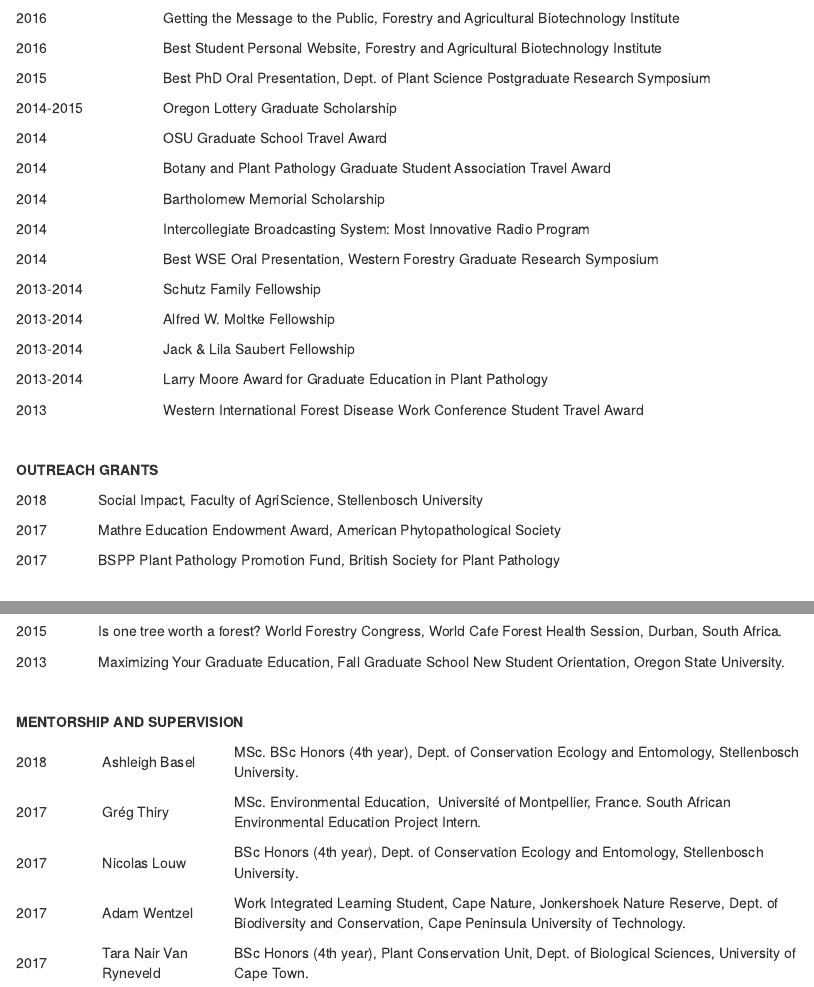
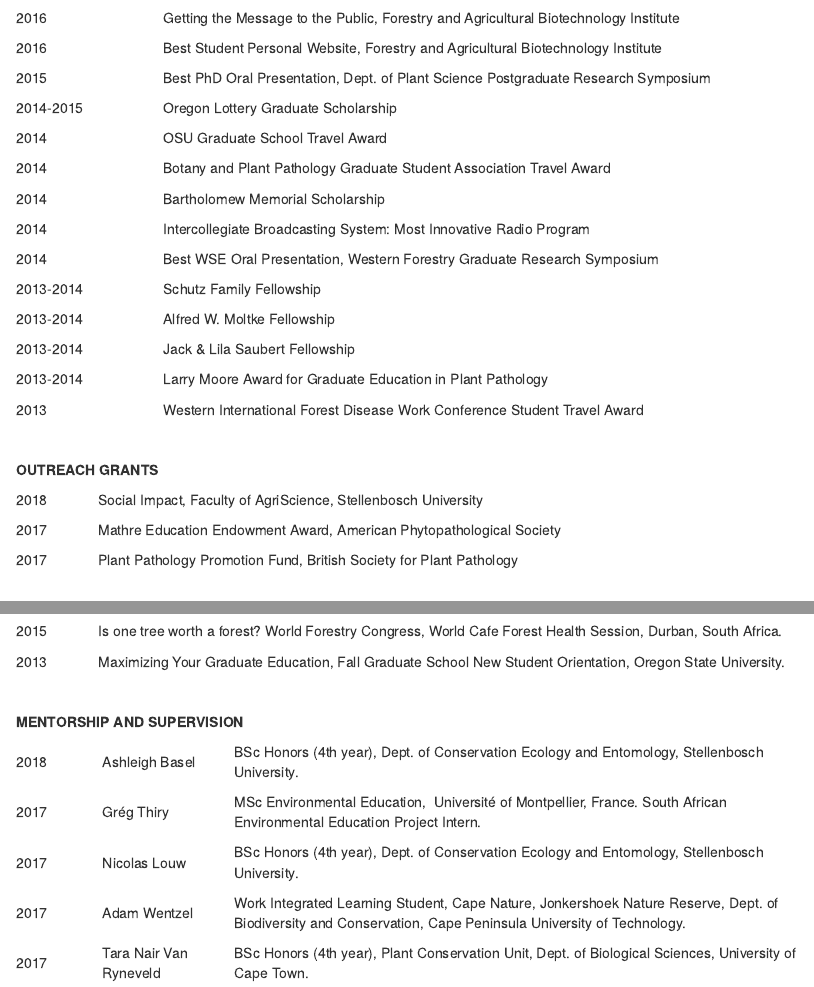
Before and after one commit to jmhulbert/jmhulbert.github.io, an R Markdown document (index.Rmd): the page in a window 1100 px wide, from 810 px down, and a second part further down, joined at a grey line. The pictures show the output file index.html that the author committed with the source, opened offline.

Commit message:
made two minor corrections

```diff
--- a/index.Rmd
+++ b/index.Rmd
@@ -220,7 +220,7 @@
 <p>2017</p>
 </td>
 <td width="892">
-<p>BSPP Plant Pathology Promotion Fund, British Society for Plant Pathology</p>
+<p>Plant Pathology Promotion Fund, British Society for Plant Pathology</p>
 </td>
 </tr>
 </tbody>
@@ -995,7 +995,7 @@
 <p>Ashleigh Basel</p>
 </td>
 <td width="576">
-<p>MSc. BSc Honors (4th year), Dept. of Conservation Ecology and Entomology, Stellenbosch University.</p>
+<p>BSc Honors (4th year), Dept. of Conservation Ecology and Entomology, Stellenbosch University.</p>
 </td>
 </tr>
 <tr>
@@ -1006,7 +1006,7 @@
 <p>Gr&eacute;g Thiry</p>
 </td>
 <td width="576">
-<p>MSc. Environmental Education,&nbsp; Universit&eacute; of Montpellier, France. South African Environmental Education Project Intern.</p>
+<p>MSc Environmental Education,&nbsp; Universit&eacute; of Montpellier, France. South African Environmental Education Project Intern.</p>
 </td>
 </tr>
 <tr>
```
Also changed, not shown: index.html.
